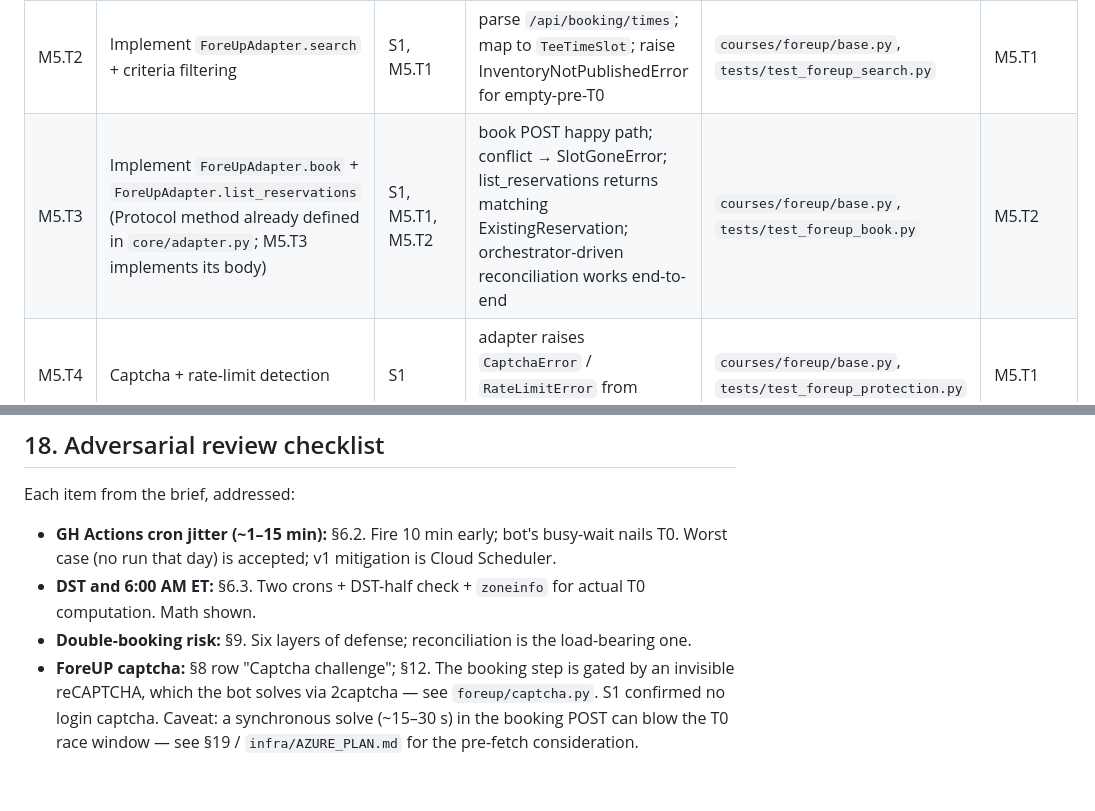
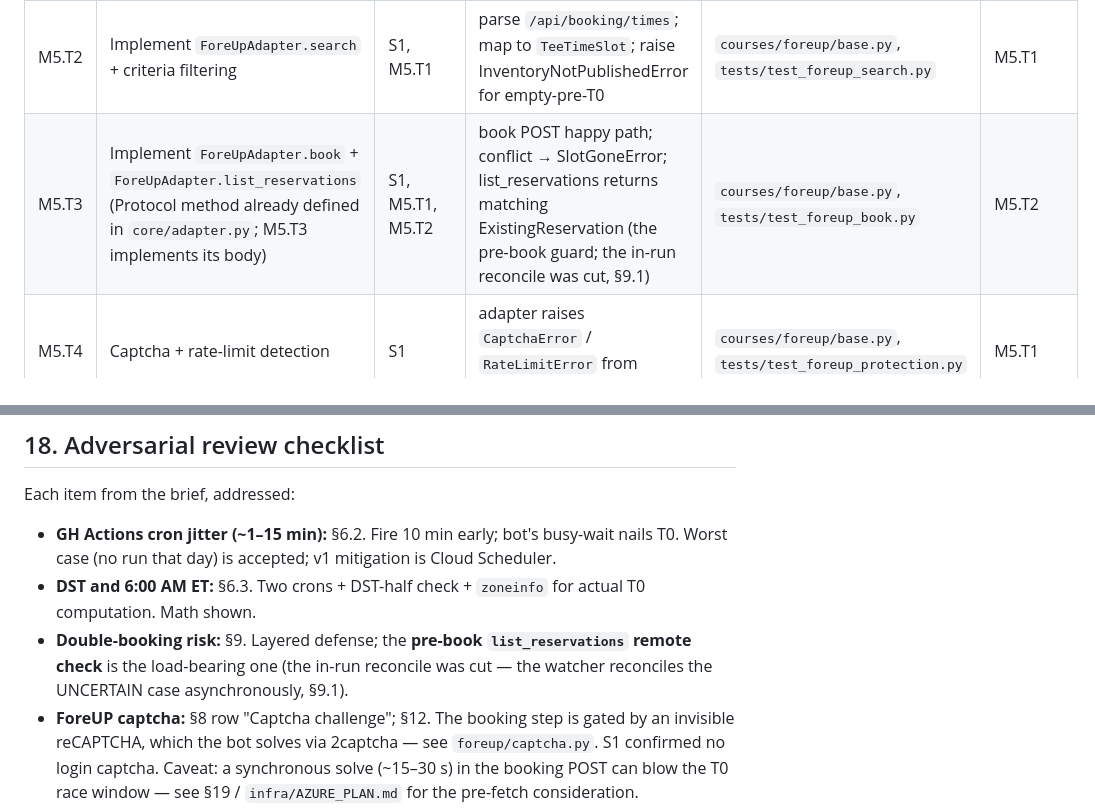
Before and after one commit to wardcrazy01894/TeeTimeBooker, a Markdown page: PLAN.md, 2 parts joined by grey strips. Drawn GitHub-style; blank space fills up the shorter version.

Commit message:
docs: address re-review — pre-book check is the load-bearing double-book guard
Re-review (APPROVE) flagged two adjacent stale lines the reframing made misleading:
- PLAN.md §17 risk table: "reconciliation is the load-bearing one" → the pre-book
  list_reservations remote check is the load-bearing guard (the in-run reconcile was
  cut; the watcher reconciles UNCERTAIN async, §9.1). Was directly contradicting §9
  layer 2 which already calls the pre-book check "the load-bearing double-booking guard".
- PLAN.md M5.T3 row: dropped the "orchestrator-driven reconciliation works end-to-end"
  output (described the now-cut in-run path) → the pre-book guard.

Docs only; no behavior change.

Co-Authored-By: Claude Opus 4.8 <noreply@anthropic.com>

```diff
--- a/PLAN.md
+++ b/PLAN.md
@@ -730,7 +730,7 @@ Tasks are sized for a single focused agent session. Dependencies are explicit. W
 | **S1** | **Spike: confirm ForeUP endpoints, request shapes, captcha posture, schedule_id** for Mangrove Bay | live ForeUP, browser devtools | the `test_foreup_canary.py` live-drift canary + a 1-page note in `docs/foreup-spike.md` (committed) | `tests/test_foreup_canary.py`, `docs/foreup-spike.md`              | M1.*         |
 | M5.T1 | Implement `ForeUpAdapter.authenticate`                      | S1 findings         | auth round-trip; JWT extracted; AuthError on bad creds          | `courses/foreup/base.py`, `tests/test_foreup_auth.py`                | S1           |
 | M5.T2 | Implement `ForeUpAdapter.search` + criteria filtering       | S1, M5.T1           | parse `/api/booking/times`; map to `TeeTimeSlot`; raise InventoryNotPublishedError for empty-pre-T0 | `courses/foreup/base.py`, `tests/test_foreup_search.py` | M5.T1        |
-| M5.T3 | Implement `ForeUpAdapter.book` + `ForeUpAdapter.list_reservations` (Protocol method already defined in `core/adapter.py`; M5.T3 implements its body) | S1, M5.T1, M5.T2    | book POST happy path; conflict → SlotGoneError; list_reservations returns matching ExistingReservation; orchestrator-driven reconciliation works end-to-end | `courses/foreup/base.py`, `tests/test_foreup_book.py`                | M5.T2        |
+| M5.T3 | Implement `ForeUpAdapter.book` + `ForeUpAdapter.list_reservations` (Protocol method already defined in `core/adapter.py`; M5.T3 implements its body) | S1, M5.T1, M5.T2    | book POST happy path; conflict → SlotGoneError; list_reservations returns matching ExistingReservation (the pre-book guard; the in-run reconcile was cut, §9.1) | `courses/foreup/base.py`, `tests/test_foreup_book.py`                | M5.T2        |
 | M5.T4 | Captcha + rate-limit detection                              | S1                  | adapter raises `CaptchaError` / `RateLimitError` from canned responses | `courses/foreup/base.py`, `tests/test_foreup_protection.py`           | M5.T1        |
 | M5.T5 | Wire `MangroveBayAdapter` and confirm `schedule_id`         | S1                  | end-to-end dry-run against live ForeUP succeeds                 | `courses/foreup/mangrove_bay.py`                                     | M5.T1..T4    |
 
@@ -767,7 +767,7 @@ Each item from the brief, addressed:
 
 - **GH Actions cron jitter (~1–15 min):** §6.2. Fire 10 min early; bot's busy-wait nails T0. Worst case (no run that day) is accepted; v1 mitigation is Cloud Scheduler.
 - **DST and 6:00 AM ET:** §6.3. Two crons + DST-half check + `zoneinfo` for actual T0 computation. Math shown.
-- **Double-booking risk:** §9. Six layers of defense; reconciliation is the load-bearing one.
+- **Double-booking risk:** §9. Layered defense; the **pre-book `list_reservations` remote check** is the load-bearing one (the in-run reconcile was cut — the watcher reconciles the UNCERTAIN case asynchronously, §9.1).
 - **ForeUP captcha:** §8 row "Captcha challenge"; §12. The booking step is gated by an invisible reCAPTCHA, which the bot solves via 2captcha — see `foreup/captcha.py`. S1 confirmed no login captcha. Caveat: a synchronous solve (~15–30 s) in the booking POST can blow the T0 race window — see §19 / `infra/AZURE_PLAN.md` for the pre-fetch consideration.
 - **Account lockout:** §8.1. Three auth failures → halt current run + notify (in-run only; no durable cooldown across runs).
 - **Credit-card storage:** §7. **By platform.** ForeUP: none (card-on-file). TeeItUp: PAN/CVV/expiry/billing are passed to `tr.gnsvc.com` on each booking (no wallet); sourced from env vars, never committed, and dropped by `redact_payload` at the `append_attempt` store boundary on every `attempt_log` write (§10.1).
```
